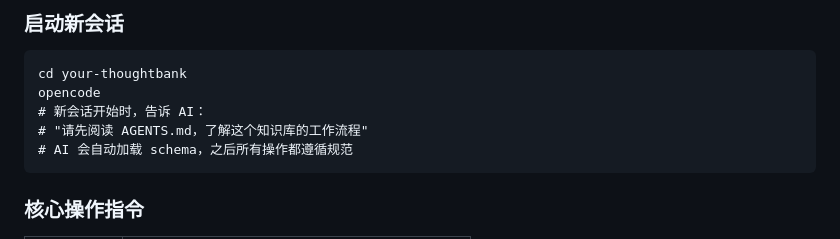
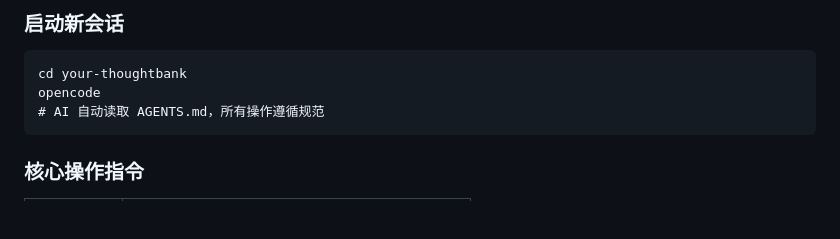
Before and after one commit to AI-Beans/thoughtbank, a Markdown page: README.md, the part around the change. Drawn GitHub-style; blank space fills up the shorter version.

Commit message:
fix: remove redundant AGENTS.md reading instruction

````diff
--- a/README.md
+++ b/README.md
@@ -60,9 +60,7 @@ ThoughtBank 可以在 OpenCode 中开箱即用，AGENTS.md 会被自动读取。
 ```
 cd your-thoughtbank
 opencode
-# 新会话开始时，告诉 AI：
-# "请先阅读 AGENTS.md，了解这个知识库的工作流程"
-# AI 会自动加载 schema，之后所有操作都遵循规范
+# AI 自动读取 AGENTS.md，所有操作遵循规范
 ```
 
 ### 核心操作指令
````
